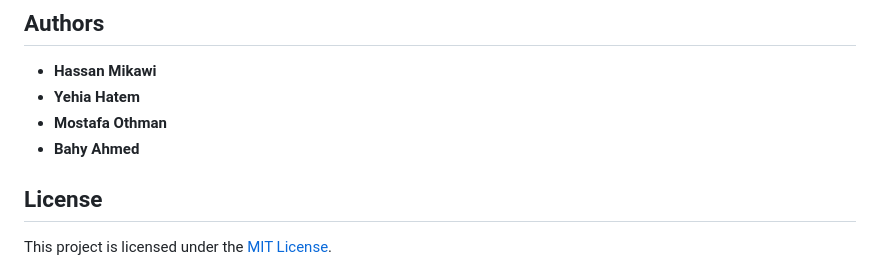
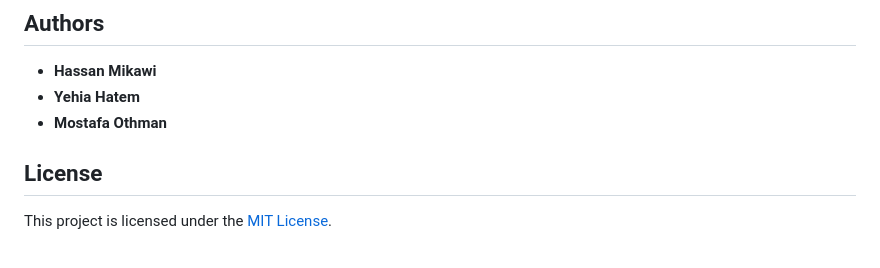
Before and after one commit to Hassan220022/OptiVista, a Markdown page: README.md, the part around the change. Rendered like a GitHub page.

Commit message:
Remove Bahy Ahmed from the contributors list in README.md

```diff
--- a/README.md
+++ b/README.md
@@ -190,8 +190,6 @@ Please ensure that your contributions adhere to the project's coding standards a
 - **Hassan Mikawi**
 - **Yehia Hatem**
 - **Mostafa Othman**
-- **Bahy Ahmed**
-
 ## License
 
 This project is licensed under the [MIT License](https://github.com/Hassan220022/OptiVista/blob/main/LICENSE).
```
